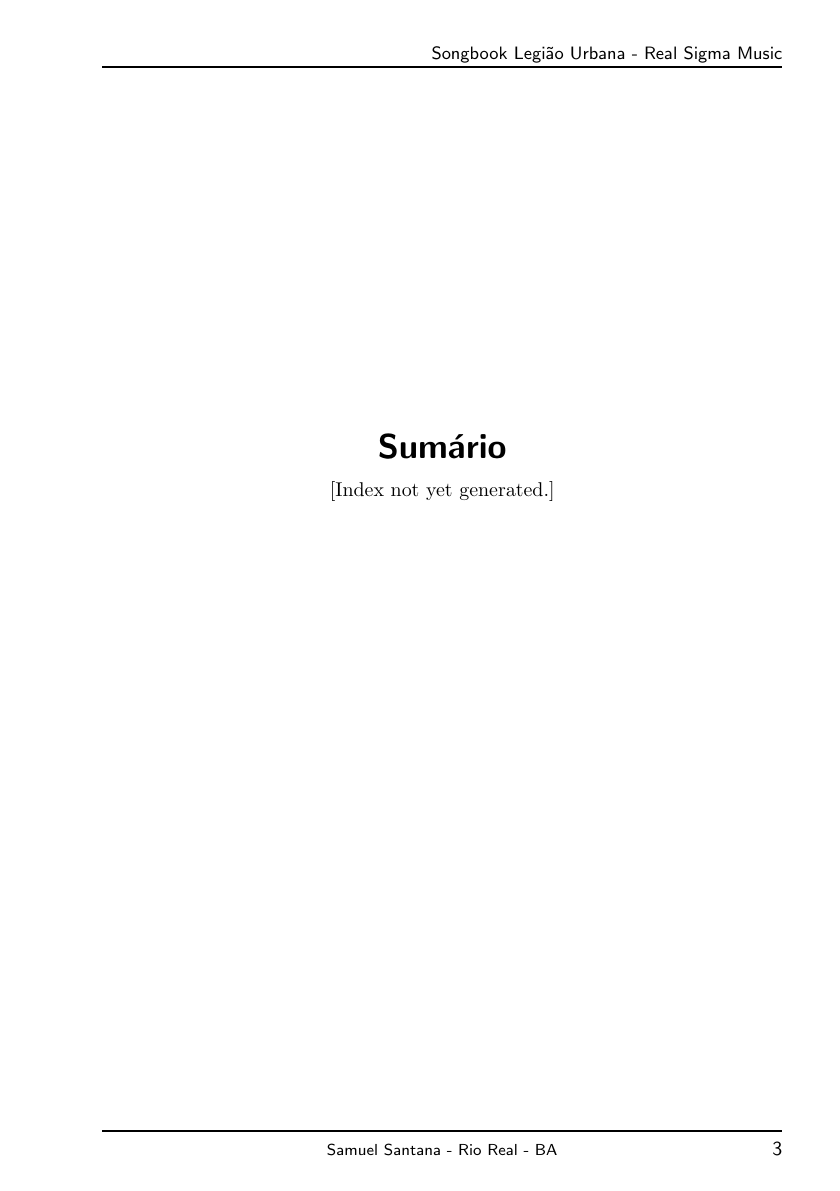
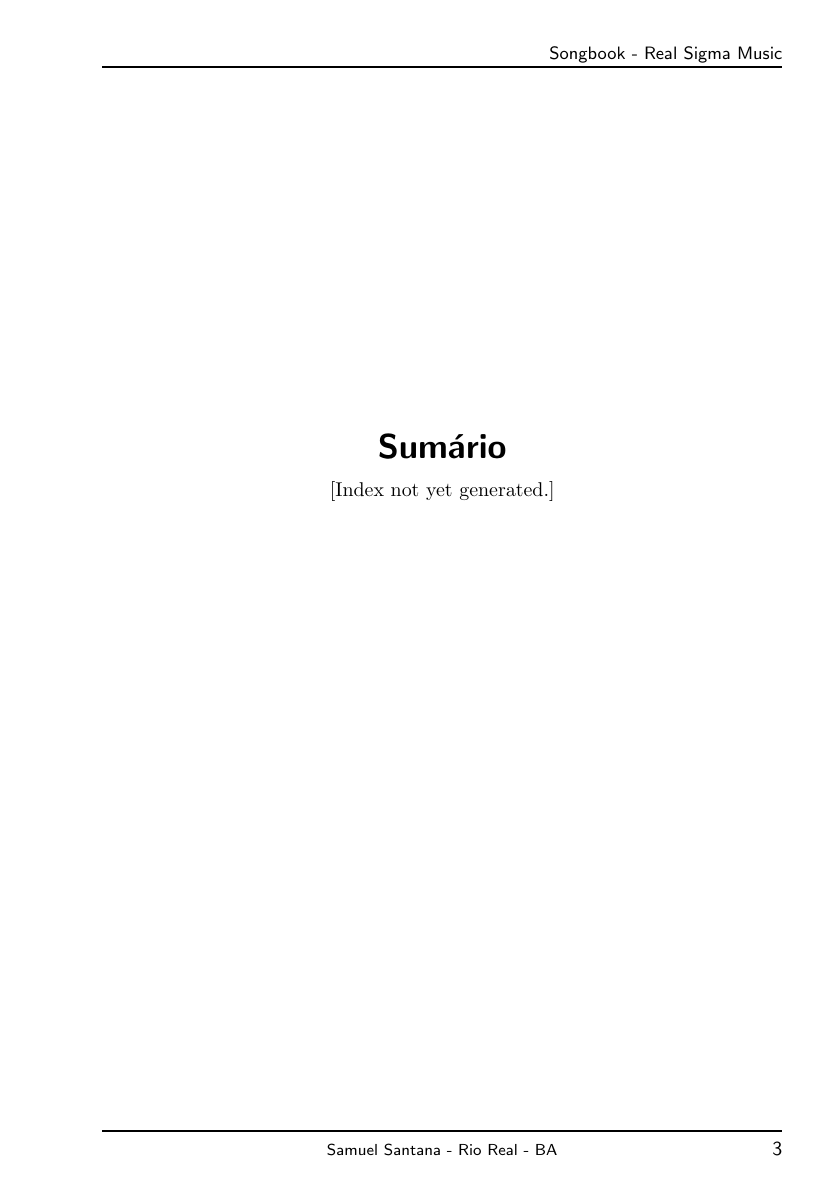
Before and after one commit to samuelsantanaoficial/songbook, a LaTeX book (songbook.tex, which reads template.tex): page 3 of 17. Compiled offline with pdfLaTeX.

Commit message:
Atualização do cabeçalho no template

```diff
--- a/template.tex
+++ b/template.tex
@@ -7,7 +7,7 @@
 % Configuração do cabeçalho e rodapé com fancyhdr
 \usepackage{fancyhdr}
 \fancyhf{}
-\fancyhead[LE,RO]{\sffamily\small Songbook Legião Urbana - Real Sigma Music} % Cabeçalho dinâmico
+\fancyhead[LE,RO]{\sffamily\small Songbook - Real Sigma Music} % Cabeçalho dinâmico
 \fancyfoot[C]{\sffamily\footnotesize Samuel Santana - Rio Real - BA} % Número de página centralizado no rodapé
 \fancyfoot[LE]{\sffamily\thepage}
 \fancyfoot[RO]{\sffamily\thepage}
```
Also changed, not shown: PDF/Songbook Legião Urbana.pdf.
